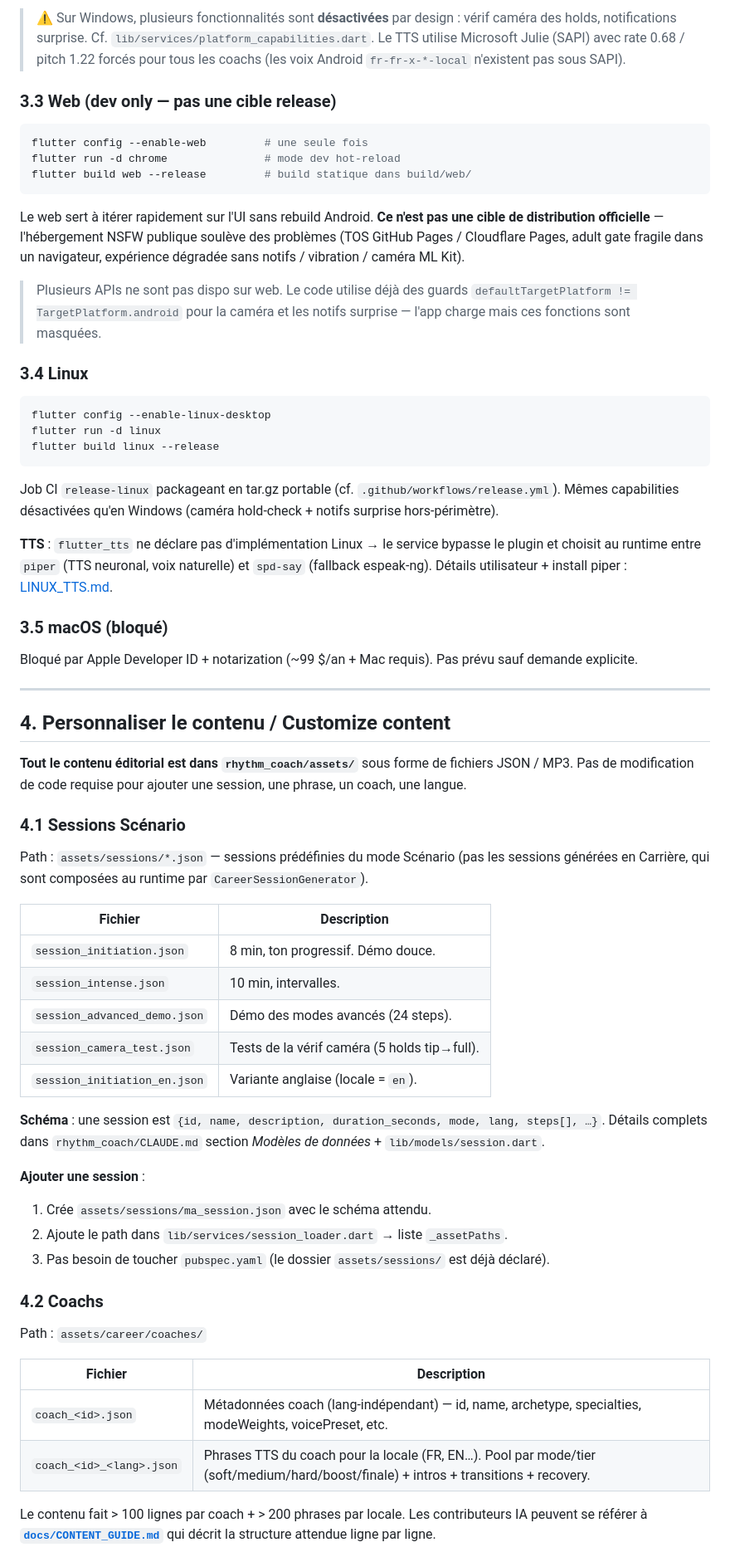
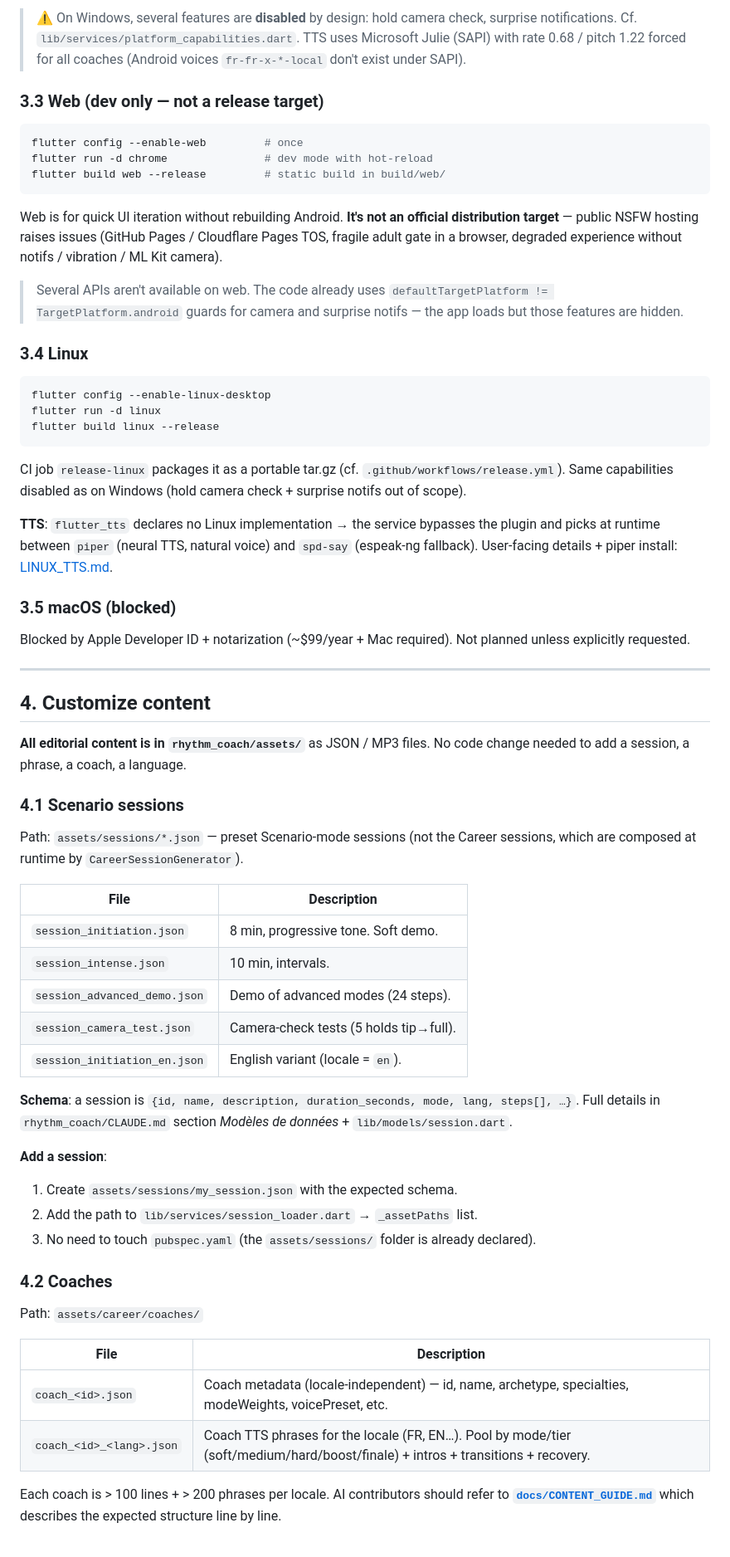
Before and after one commit to bbstudioapp/beatbitch, a Markdown page: docs/DEVELOPMENT.md, the part around one of its changes. Shown at 83% size. GitHub-like rendering.

````diff
--- a/docs/DEVELOPMENT.md
+++ b/docs/DEVELOPMENT.md
@@ -81,28 +69,17 @@ Release** — c'est ce que fait le job CI `release-windows` (cf.
 
-> ⚠ Sur Windows, plusieurs fonctionnalités sont **désactivées** par design :
-> vérif caméra des holds, notifications surprise. Cf. `lib/services/platform_capabilities.dart`.
-> Le TTS utilise Microsoft Julie (SAPI) avec rate 0.68 / pitch 1.22 forcés
-> pour tous les coachs (les voix Android `fr-fr-x-*-local` n'existent pas
-> sous SAPI).
+> ⚠ On Windows, several features are **disabled** by design: hold camera check, surprise notifications. Cf. `lib/services/platform_capabilities.dart`. TTS uses Microsoft Julie (SAPI) with rate 0.68 / pitch 1.22 forced for all coaches (Android voices `fr-fr-x-*-local` don't exist under SAPI).
 
-### 3.3 Web (dev only — pas une cible release)
+### 3.3 Web (dev only — not a release target)
 
 ```bash
-flutter config --enable-web         # une seule fois
-flutter run -d chrome               # mode dev hot-reload
-flutter build web --release         # build statique dans build/web/
+flutter config --enable-web         # once
+flutter run -d chrome               # dev mode with hot-reload
+flutter build web --release         # static build in build/web/
 ```
 
-Le web sert à itérer rapidement sur l'UI sans rebuild Android. **Ce n'est
-pas une cible de distribution officielle** — l'hébergement NSFW publique
-soulève des problèmes (TOS GitHub Pages / Cloudflare Pages, adult gate
-fragile dans un navigateur, expérience dégradée sans notifs / vibration /
-caméra ML Kit).
+Web is for quick UI iteration without rebuilding Android. **It's not an official distribution target** — public NSFW hosting raises issues (GitHub Pages / Cloudflare Pages TOS, fragile adult gate in a browser, degraded experience without notifs / vibration / ML Kit camera).
 
-> Plusieurs APIs ne sont pas dispo sur web. Le code utilise déjà des
-> guards `defaultTargetPlatform != TargetPlatform.android` pour la
-> caméra et les notifs surprise — l'app charge mais ces fonctions sont
-> masquées.
+> Several APIs aren't available on web. The code already uses `defaultTargetPlatform != TargetPlatform.android` guards for camera and surprise notifs — the app loads but those features are hidden.
 
 ### 3.4 Linux
 
@@ -112,62 +89,47 @@ flutter run -d linux
 flutter build linux --release
 ```
 
-Job CI `release-linux` packageant en tar.gz portable (cf.
-`.github/workflows/release.yml`). Mêmes capabilities désactivées qu'en
-Windows (caméra hold-check + notifs surprise hors-périmètre).
+CI job `release-linux` packages it as a portable tar.gz (cf. `.github/workflows/release.yml`). Same capabilities disabled as on Windows (hold camera check + surprise notifs out of scope).
 
-**TTS** : `flutter_tts` ne déclare pas d'implémentation Linux → le service
-bypasse le plugin et choisit au runtime entre `piper` (TTS neuronal, voix
-naturelle) et `spd-say` (fallback espeak-ng). Détails utilisateur + install
-piper : [LINUX_TTS.md](LINUX_TTS.md).
+**TTS**: `flutter_tts` declares no Linux implementation → the service bypasses the plugin and picks at runtime between `piper` (neural TTS, natural voice) and `spd-say` (espeak-ng fallback). User-facing details + piper install: [LINUX_TTS.md](LINUX_TTS.md).
 
-### 3.5 macOS (bloqué)
+### 3.5 macOS (blocked)
 
-Bloqué par Apple Developer ID + notarization (~99 $/an + Mac requis). Pas
-prévu sauf demande explicite.
+Blocked by Apple Developer ID + notarization (~$99/year + Mac required). Not planned unless explicitly requested.
 
 ---
 
-## 4. Personnaliser le contenu / Customize content
+## 4. Customize content
 
-**Tout le contenu éditorial est dans `rhythm_coach/assets/`** sous forme de
-fichiers JSON / MP3. Pas de modification de code requise pour ajouter une
-session, une phrase, un coach, une langue.
+**All editorial content is in `rhythm_coach/assets/`** as JSON / MP3 files. No code change needed to add a session, a phrase, a coach, a language.
 
-### 4.1 Sessions Scénario
+### 4.1 Scenario sessions
 
-Path : `assets/sessions/*.json` — sessions prédéfinies du mode Scénario (pas
-les sessions générées en Carrière, qui sont composées au runtime par
-`CareerSessionGenerator`).
+Path: `assets/sessions/*.json` — preset Scenario-mode sessions (not the Career sessions, which are composed at runtime by `CareerSessionGenerator`).
 
-| Fichier | Description |
+| File | Description |
 |---|---|
-| `session_initiation.json` | 8 min, ton progressif. Démo douce. |
-| `session_intense.json` | 10 min, intervalles. |
-| `session_advanced_demo.json` | Démo des modes avancés (24 steps). |
-| `session_camera_test.json` | Tests de la vérif caméra (5 holds tip→full). |
-| `session_initiation_en.json` | Variante anglaise (locale = `en`). |
+| `session_initiation.json` | 8 min, progressive tone. Soft demo. |
+| `session_intense.json` | 10 min, intervals. |
+| `session_advanced_demo.json` | Demo of advanced modes (24 steps). |
+| `session_camera_test.json` | Camera-check tests (5 holds tip→full). |
+| `session_initiation_en.json` | English variant (locale = `en`). |
 
-**Schéma** : une session est `{id, name, description, duration_seconds, mode,
-lang, steps[], …}`. Détails complets dans `rhythm_coach/CLAUDE.md` section
-*Modèles de données* + `lib/models/session.dart`.
+**Schema**: a session is `{id, name, description, duration_seconds, mode, lang, steps[], …}`. Full details in `rhythm_coach/CLAUDE.md` section *Modèles de données* + `lib/models/session.dart`.
 
-**Ajouter une session** :
-1. Crée `assets/sessions/ma_session.json` avec le schéma attendu.
-2. Ajoute le path dans `lib/services/session_loader.dart` → liste `_assetPaths`.
-3. Pas besoin de toucher `pubspec.yaml` (le dossier `assets/sessions/` est déjà
-   déclaré).
+**Add a session**:
+1. Create `assets/sessions/my_session.json` with the expected schema.
+2. Add the path to `lib/services/session_loader.dart` → `_assetPaths` list.
+3. No need to touch `pubspec.yaml` (the `assets/sessions/` folder is already declared).
 
-### 4.2 Coachs
+### 4.2 Coaches
 
-Path : `assets/career/coaches/`
+Path: `assets/career/coaches/`
 
-| Fichier | Description |
+| File | Description |
 |---|---|
-| `coach_<id>.json` | Métadonnées coach (lang-indépendant) — id, name, archetype, specialties, modeWeights, voicePreset, etc. |
-| `coach_<id>_<lang>.json` | Phrases TTS du coach pour la locale (FR, EN…). Pool par mode/tier (soft/medium/hard/boost/finale) + intros + transitions + recovery. |
+| `coach_<id>.json` | Coach metadata (locale-independent) — id, name, archetype, specialties, modeWeights, voicePreset, etc. |
+| `coach_<id>_<lang>.json` | Coach TTS phrases for the locale (FR, EN…). Pool by mode/tier (soft/medium/hard/boost/finale) + intros + transitions + recovery. |
 
-Le contenu fait > 100 lignes par coach + > 200 phrases par locale. Les
-contributeurs IA peuvent se référer à **[`docs/CONTENT_GUIDE.md`](CONTENT_GUIDE.md)**
-qui décrit la structure attendue ligne par ligne.
+Each coach is > 100 lines + > 200 phrases per locale. AI contributors should refer to **[`docs/CONTENT_GUIDE.md`](CONTENT_GUIDE.md)** which describes the expected structure line by line.
 
````
Also changed, not shown: other parts of docs/DEVELOPMENT.md (+74 -113 lines), docs/DEVELOPMENT.de.md (added, +217 -0 lines), docs/DEVELOPMENT.fr.md (added, +217 -0 lines).
